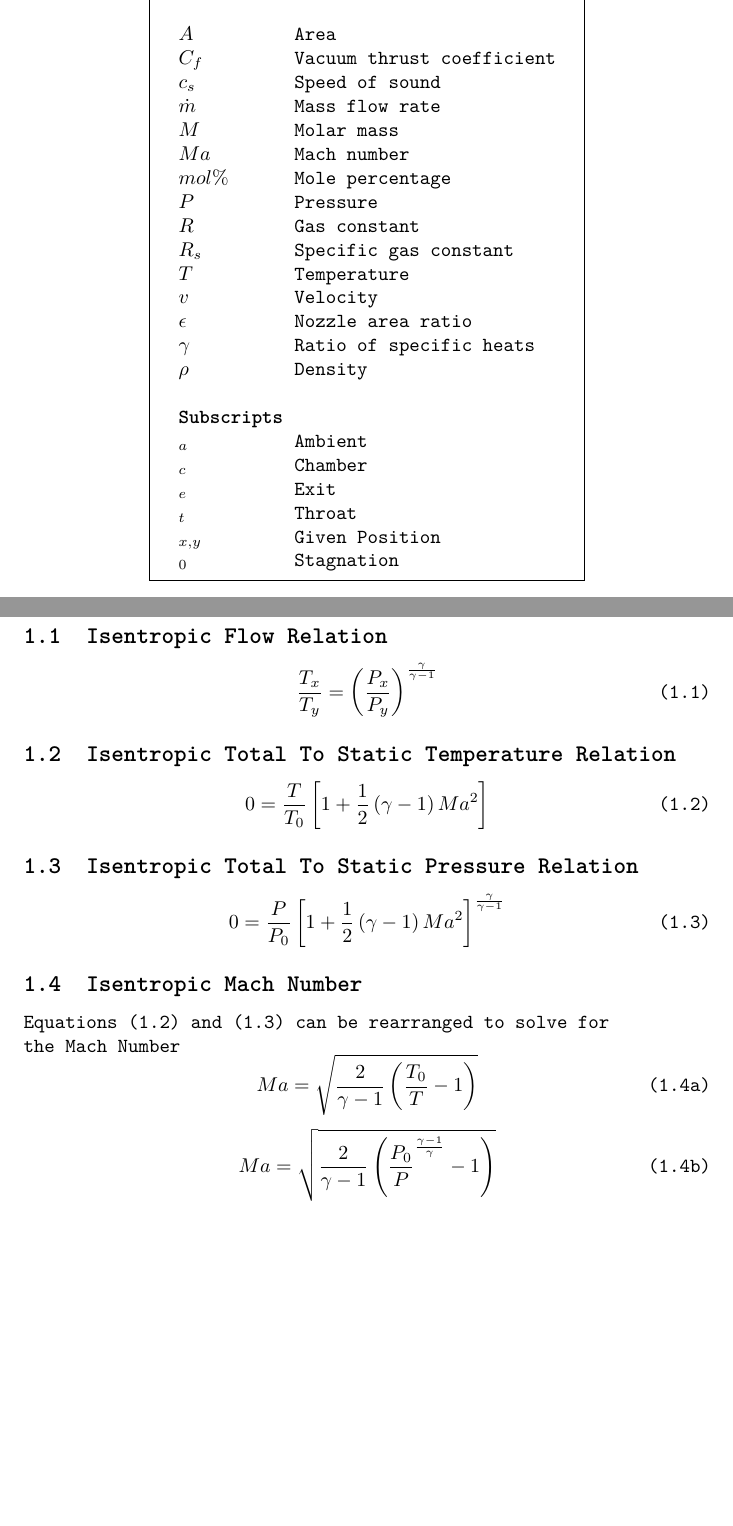
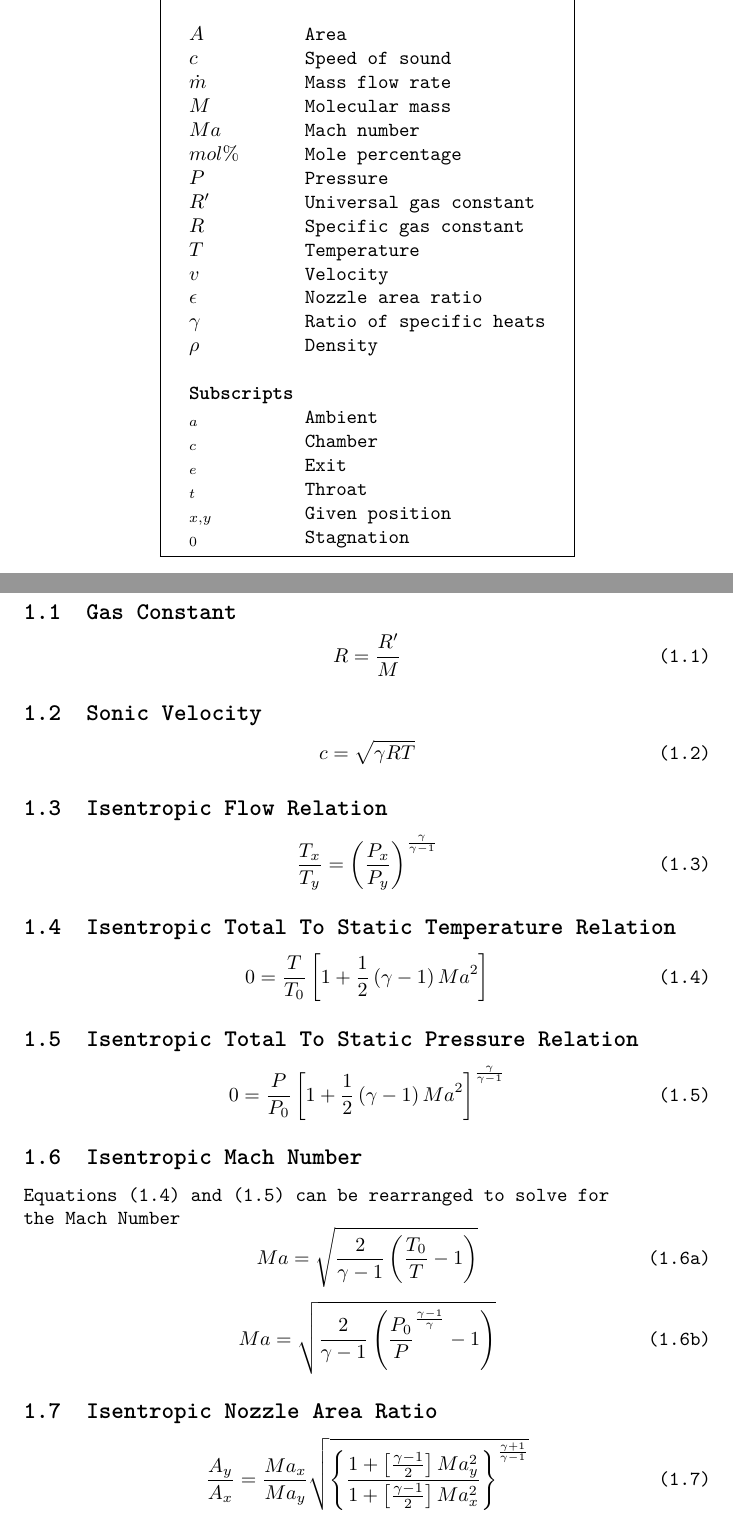
Before and after one commit to BCalow/Rocket-Engine-Initial-Variables, a LaTeX document (Calculations/initialVariables_Calculations.tex): two parts of pages 3 and 4 of 5, joined at a grey line, cut so that both start at the same text, the shorter picture padded with empty space. Compiled offline with pdfLaTeX.

Commit message:
Writing Equations

```diff
--- a/Calculations/initialVariables_Calculations.tex
+++ b/Calculations/initialVariables_Calculations.tex
@@ -34,15 +34,14 @@
             \multicolumn{2}{l}{\textbf{Nomenclature}}\\
             \\
             $A$ & \qquad Area\\
-            $C_f$ & \qquad Vacuum thrust coefficient\\
-            $c_s$ & \qquad Speed of sound\\
+            $c$ & \qquad Speed of sound\\
             $\dot{m}$ & \qquad Mass flow rate\\
-            $M$ & \qquad Molar mass\\
+            $M$ & \qquad Molecular mass\\
             $Ma$ & \qquad Mach number\\
             $mol\%$ & \qquad Mole percentage\\
             $P$ & \qquad Pressure\\
-            $R$ & \qquad Gas constant\\
-            $R_s$ & \qquad Specific gas constant\\
+            $R'$ & \qquad Universal gas constant\\
+            $R$ & \qquad Specific gas constant\\
             $T$ & \qquad Temperature\\
             $v$ & \qquad Velocity\\
             $\epsilon$ & \qquad Nozzle area ratio\\
@@ -54,7 +53,7 @@
             $_c$ & \qquad Chamber\\
             $_e$ & \qquad Exit\\
             $_t$ & \qquad Throat\\
-            $_{x, y}$ & \qquad Given Position\\
+            $_{x, y}$ & \qquad Given position\\
             $_0$ & \qquad Stagnation\\
         \end{tabular}
     }
@@ -66,30 +65,46 @@
 
 \section{Thermodynamic Relations\hfil\cite{RPE}}
 
+\subsection{Gas Constant}
+\begin{equation} \tag{1.1} \label{1.1}
+    R = \frac{R'}{M}
+\end{equation}
+
+\subsection{Sonic Velocity}
+\begin{equation} \tag{1.2} \label{1.2}
+    c = \sqrt{\gamma R T}
+\end{equation}
+
 \subsection{Isentropic Flow Relation}
-\begin{equation} \tag{1.1} \label{1.1}
+\begin{equation} \tag{1.3} \label{1.3}
     \frac{T_x}{T_y} = \left(\frac{P_x}{P_y}\right) ^ {\frac{\gamma}{\gamma - 1}}
 \end{equation}
 
 \subsection{Isentropic Total To Static Temperature Relation}
-\begin{equation} \tag{1.2} \label{1.2}
+\begin{equation} \tag{1.4} \label{1.4}
     0 = \frac{T}{T_0} \left[1 + \frac{1}{2} \left(\gamma - 1\right) Ma ^ 2\right]
 \end{equation}
 
 \subsection{Isentropic Total To Static Pressure Relation}
-\begin{equation} \tag{1.3} \label{1.3}
+\begin{equation} \tag{1.5} \label{1.5}
     0 = \frac{P}{P_0} \left[1 + \frac{1}{2} \left(\gamma - 1\right) Ma ^ 2\right] ^ {\frac{\gamma}{\gamma - 1}}
 \end{equation}
 
 \subsection{Isentropic Mach Number}
-Equations \eqref{1.2} and \eqref{1.3} can be rearranged to solve for \\
+Equations \eqref{1.4} and \eqref{1.5} can be rearranged to solve for \\
 the Mach Number
-\begin{equation} \tag{1.4a} \label{1.4a}
+\begin{equation} \tag{1.6a} \label{1.6a}
     Ma = \sqrt{\frac{2}{\gamma - 1} \left(\frac{T_0}{T} - 1\right)}
 \end{equation}
-\begin{equation} \tag{1.4b} \label{1.4b}
+\begin{equation} \tag{1.6b} \label{1.6b}
     Ma = \sqrt{\frac{2}{\gamma - 1} \left(\frac{P_0}{P} ^ {\frac{\gamma - 1}{\gamma}} - 1\right)}
 \end{equation}
+
+\subsection{Isentropic Nozzle Area Ratio}
+\begin{equation} \tag{1.7} \label{1.7}
+    \frac{A_y}{A_x} = \frac{Ma_x}{Ma_y} \sqrt{\left\{\frac{1 + \left[\frac{\gamma - 1}{2}\right] Ma_y ^ 2}{1 + \left[\frac{\gamma - 1}{2}\right] Ma_x ^ 2}\right\} ^ {\frac{\gamma + 1}{\gamma - 1}}}
+\end{equation}
+
 
 \pagebreak
 
```
Also changed, not shown: Calculations/initialVariables_Calculations.pdf.
